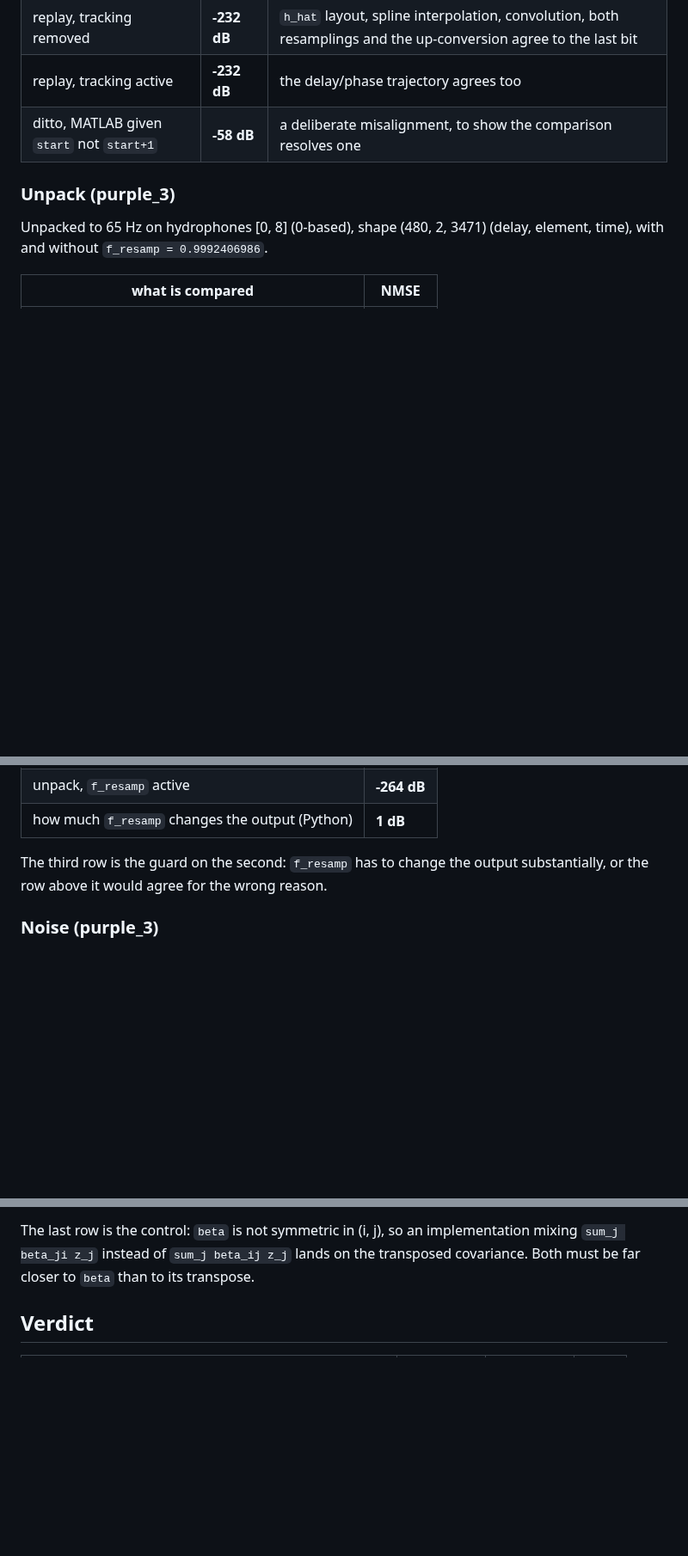
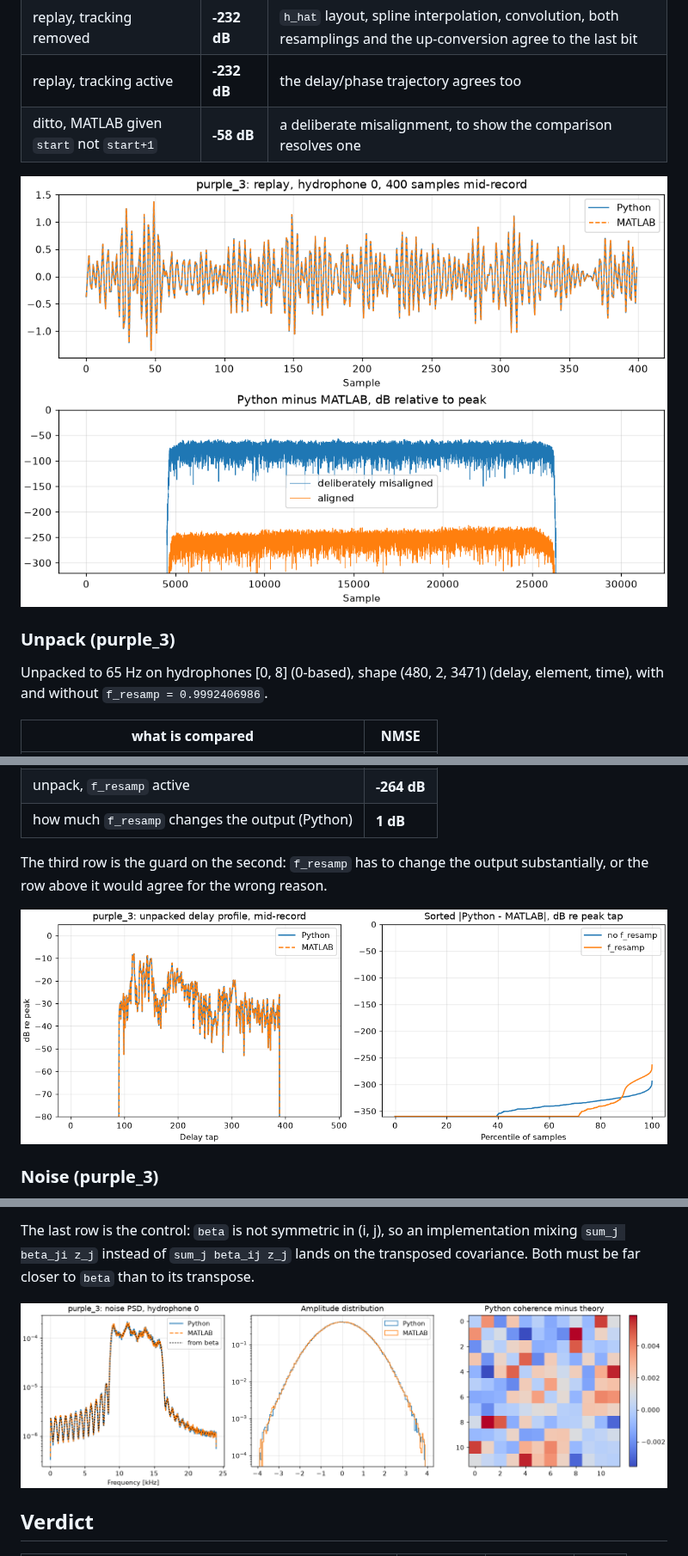
Before and after one commit to uwa-channels/calibrations, a Markdown page: REPORT.md, 3 parts joined by grey strips. Shown at 86% size. GitHub-like rendering; pictures changed too: figures/noise_purple_3.png (added), figures/replay_purple_3.png (added), figures/unpack_purple_3.png (added); blank space fills up the shorter version.

```diff
--- a/REPORT.md
+++ b/REPORT.md
@@ -55,6 +61,8 @@ Python start 100000, MATLAB start 100001, hydrophones [0, 8, 16] (0-based).  Pyt
 | replay, tracking active | **-232 dB** | the delay/phase trajectory agrees too |
 | ditto, MATLAB given `start` not `start+1` | **-58 dB** | a deliberate misalignment, to show the comparison resolves one |
 
+
+![purple_3: replay waveforms, and Python minus MATLAB against the deliberately misaligned pair](figures/replay_purple_3.png)
 ### Unpack (purple_3)
 
 Unpacked to 65 Hz on hydrophones [0, 8] (0-based), shape (480, 2, 3471) (delay, element, time), with and without `f_resamp = 0.9992406986`.
@@ -67,6 +75,8 @@ Unpacked to 65 Hz on hydrophones [0, 8] (0-based), shape (480, 2, 3471) (delay,
 
 The third row is the guard on the second: `f_resamp` has to change the output substantially, or the row above it would agree for the wrong reason.
 
+
+![purple_3: unpacked impulse response, and the sorted disagreement against the peak tap](figures/unpack_purple_3.png)
 ### Noise (purple_3)
 
 524288 samples on 12 hydrophones per implementation (10.9 s at 48 kHz), alpha = 2, beta (24, 24, 65).  The two draw from different pseudo-random streams, so they are compared as distributions, and each is also compared against what `beta` predicts.
@@ -82,6 +92,8 @@ The third row is the guard on the second: `f_resamp` has to change the output su
 
 The last row is the control: `beta` is not symmetric in (i, j), so an implementation mixing `sum_j beta_ji z_j` instead of `sum_j beta_ij z_j` lands on the transposed covariance.  Both must be far closer to `beta` than to its transpose.
 
+
+![purple_3: noise spectrum against beta, amplitude distribution, and coherence minus theory](figures/noise_purple_3.png)
 ## Verdict
 
 | check | value | tolerance | |
```
Also changed, not shown: other parts of REPORT.md (+6 -0 lines), figures/noise_blue_1.png (added), figures/replay_blue_1.png (added), figures/unpack_blue_1.png (added).
